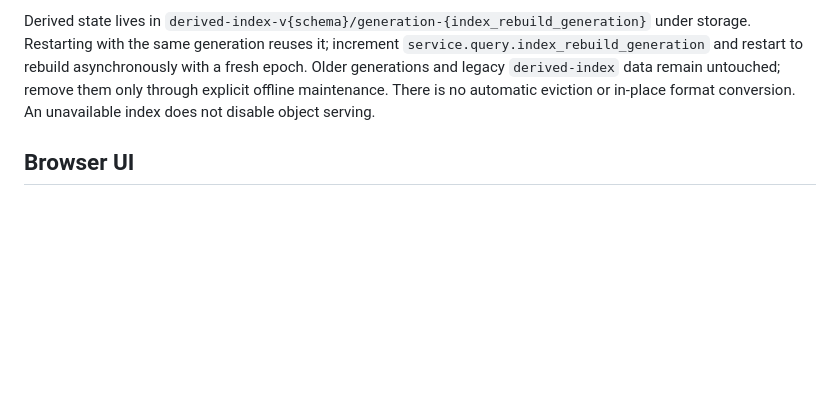
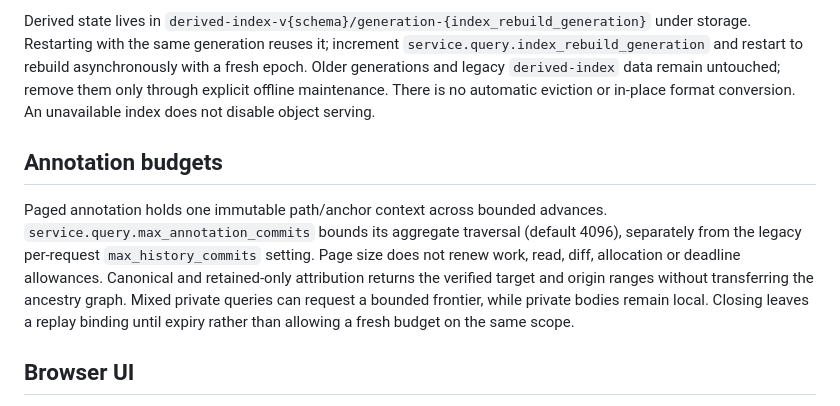
Before and after one commit to sluongng/git-tools, a Markdown page: crates/tinytree-server/README.md, the part around the change. Drawn GitHub-style; blank space fills up the shorter version.

```diff
--- a/crates/tinytree-server/README.md
+++ b/crates/tinytree-server/README.md
@@ -100,6 +100,17 @@ a fresh epoch. Older generations and legacy `derived-index` data remain untouche
 remove them only through explicit offline maintenance. There is no automatic eviction
 or in-place format conversion. An unavailable index does not disable object serving.
 
+## Annotation budgets
+
+Paged annotation holds one immutable path/anchor context across bounded advances.
+`service.query.max_annotation_commits` bounds its aggregate traversal (default
+4096), separately from the legacy per-request `max_history_commits` setting.
+Page size does not renew work, read, diff, allocation or deadline allowances.
+Canonical and retained-only attribution returns the verified target and origin
+ranges without transferring the ancestry graph. Mixed private queries can request
+a bounded frontier, while private bodies remain local. Closing leaves a replay
+binding until expiry rather than allowing a fresh budget on the same scope.
+
 ## Browser UI
 
 Open `/ui/` on the server's TCP address for the embedded WebAssembly browser.
```
Also changed, not shown: crates/jj-native-cli/README.md (+22 -13 lines), crates/tinytree-client/README.md (+9 -0 lines).
